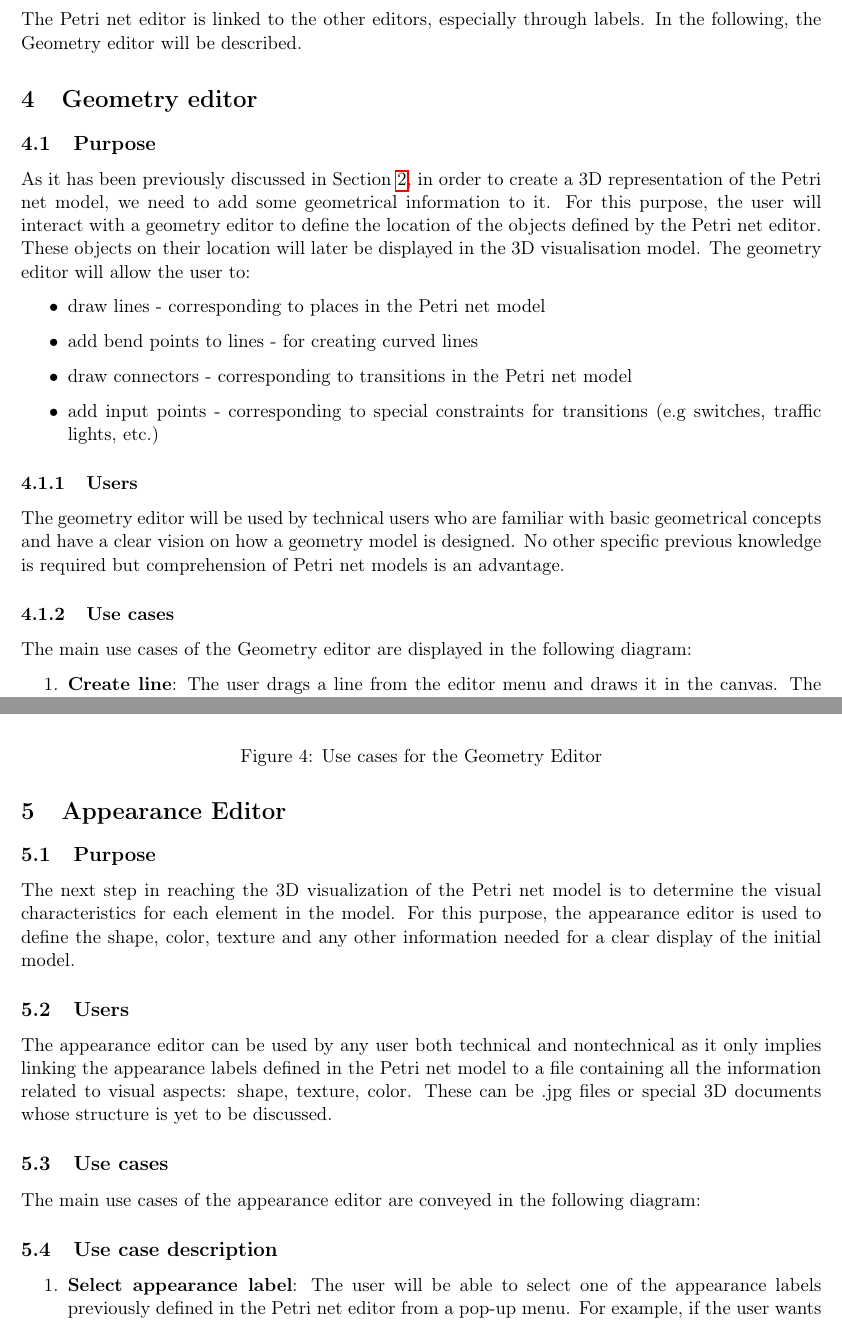
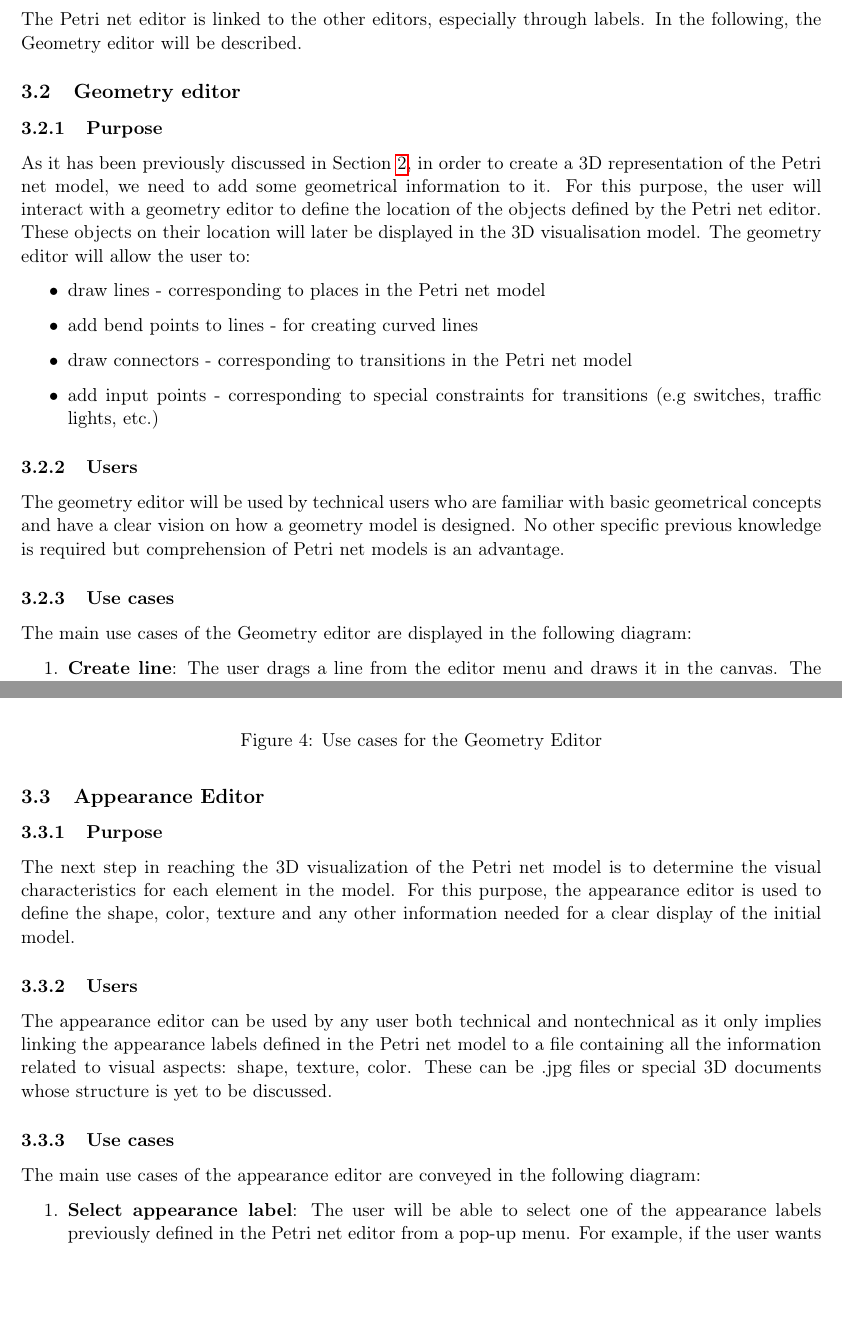
Before and after one commit to albertfdp/petrinet, a LaTeX paper (doc/Project Definition/ProjectDefinition.tex, which reads doc/Project Definition/section/functionality.tex): two parts of pages 7 and 8 of 12, joined at a grey line, cut so that both start at the same text, the shorter picture padded with empty space. Compiled offline with pdfLaTeX.

Commit message:
Fix some errors in the Project Definition
git-svn-id: https://svn.imm.dtu.dk/se2/svn/e13-groupA@17 2c9cc009-7d77-48f4-a239-25ca0ae51001

```diff
--- a/doc/Project Definition/section/functionality.tex
+++ b/doc/Project Definition/section/functionality.tex
@@ -33,10 +33,10 @@ Finally, a user can enable a place to receive input during runtime; this will en
 
 The Petri net editor is linked to the other editors, especially through labels. In the following, the Geometry editor will be described.
 
-\section{Geometry editor}
+\subsection{Geometry editor}
 
 
-\subsection{Purpose}
+\subsubsection{Purpose}
 As it has been previously discussed in Section \ref{sec:overall}, in order to create a 3D representation of the Petri net model, we need to add some geometrical information to it.  For this purpose, the user will interact with a geometry editor to define the location of the objects defined by the Petri net editor. These objects on their location will later be displayed in the 3D visualisation model.
 The geometry editor will allow the user to:
 \begin{itemize}
@@ -66,13 +66,13 @@ The main use cases of the Geometry editor are displayed in the following diagram
 \item \textbf{Create input point}: Input points will be created in a similar way from the editor menu and can be placed anywhere in the canvas. However, they will have a label and an appearance attached to them in order to define the link back to the Petri net.
 \end{enumerate}
 
-\section{Appearance Editor}
-\subsection{Purpose}
+\subsection{Appearance Editor}
+\subsubsection{Purpose}
 The next step in reaching the 3D visualization of the Petri net model is to determine the visual characteristics for each element in the model. For this purpose, the appearance editor is used to define the shape, color, texture and any other information needed for a clear display of the initial model.
-\subsection{Users}
+\subsubsection{Users}
 	The appearance editor can be used by any user both technical and nontechnical as it only implies linking the appearance labels defined in the Petri net model to a file containing all the information related to visual aspects: shape, texture, color. These can be .jpg files or special 3D documents whose structure is yet to be discussed.
 
-\subsection{Use cases}
+\subsubsection{Use cases}
 	The main use cases of the appearance editor are conveyed in the following diagram:
 
 	\begin{figure}[htp]
@@ -84,7 +84,7 @@ The next step in reaching the 3D visualization of the Petri net model is to dete
 \end{figure}
 
 
-\subsection{Use case description}
+%\subsection{Use case description}
 
 \begin{enumerate}
 \item \textbf{Select appearance label}: The user will be able to select one of the appearance labels previously defined in the Petri net editor from a pop-up menu. For example, if the user wants to add appearance information to a token which in the Petri net model has as appearance label "train", then his/her selection from the pop-up menu should also be "train". The next step is described in use case 2.
```
Also changed, not shown: doc/Project Definition/SE2_GroupA_ProjectDefinition.pdf (added), doc/Project Definition/image/petrinet_diagram.png.
